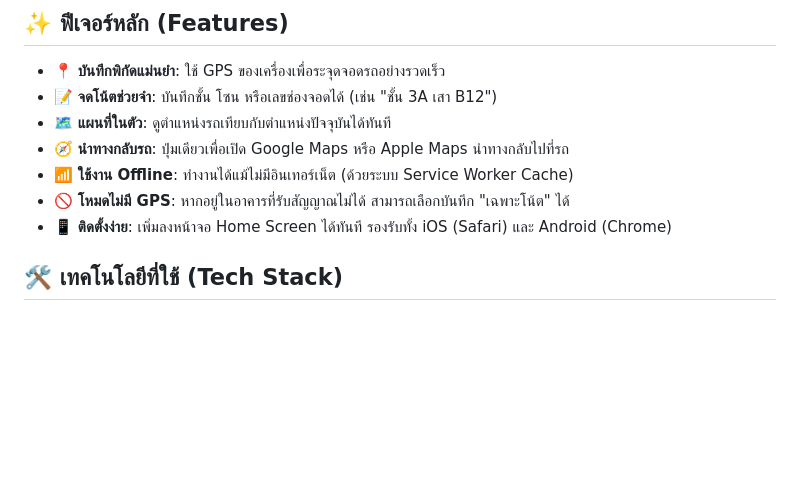
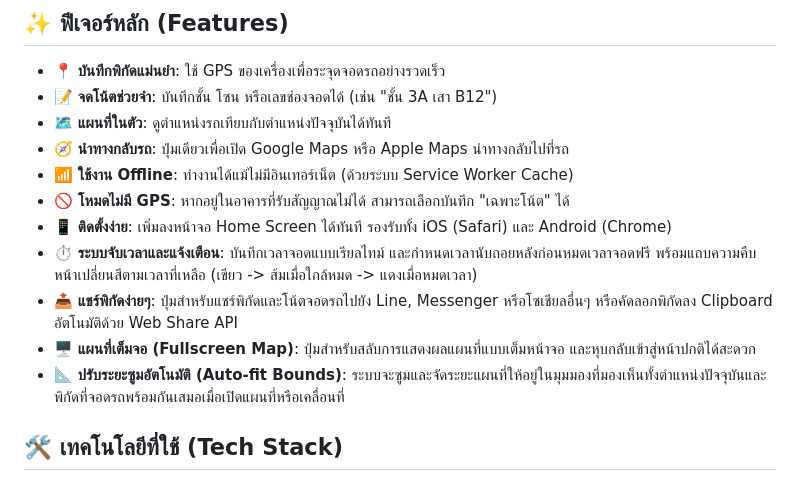
Before and after one commit to phumiphut-ta/parking-pwa, a Markdown page: README.md, the part around the change. Rendered like a GitHub page; blank space fills up the shorter version.

Commit message:
docs: update README.md with new features

```diff
--- a/README.md
+++ b/README.md
@@ -15,6 +15,11 @@
 - 📶 **ใช้งาน Offline**: ทำงานได้แม้ไม่มีอินเทอร์เน็ต (ด้วยระบบ Service Worker Cache)
 - 🚫 **โหมดไม่มี GPS**: หากอยู่ในอาคารที่รับสัญญาณไม่ได้ สามารถเลือกบันทึก "เฉพาะโน้ต" ได้
 - 📱 **ติดตั้งง่าย**: เพิ่มลงหน้าจอ Home Screen ได้ทันที รองรับทั้ง iOS (Safari) และ Android (Chrome)
+- ⏱️ **ระบบจับเวลาและแจ้งเตือน**: บันทึกเวลาจอดแบบเรียลไทม์ และกำหนดเวลานับถอยหลังก่อนหมดเวลาจอดฟรี พร้อมแถบความคืบหน้าเปลี่ยนสีตามเวลาที่เหลือ (เขียว -> ส้มเมื่อใกล้หมด -> แดงเมื่อหมดเวลา)
+- 📤 **แชร์พิกัดง่ายๆ**: ปุ่มสำหรับแชร์พิกัดและโน้ตจอดรถไปยัง Line, Messenger หรือโซเชียลอื่นๆ หรือคัดลอกพิกัดลง Clipboard อัตโนมัติด้วย Web Share API
+- 🖥️ **แผนที่เต็มจอ (Fullscreen Map)**: ปุ่มสำหรับสลับการแสดงผลแผนที่แบบเต็มหน้าจอ และหุบกลับเข้าสู่หน้าปกติได้สะดวก
+- 📐 **ปรับระยะซูมอัตโนมัติ (Auto-fit Bounds)**: ระบบจะซูมและจัดระยะแผนที่ให้อยู่ในมุมมองที่มองเห็นทั้งตำแหน่งปัจจุบันและพิกัดที่จอดรถพร้อมกันเสมอเมื่อเปิดแผนที่หรือเคลื่อนที่
+
 
 ## 🛠️ เทคโนโลยีที่ใช้ (Tech Stack)
 
```
